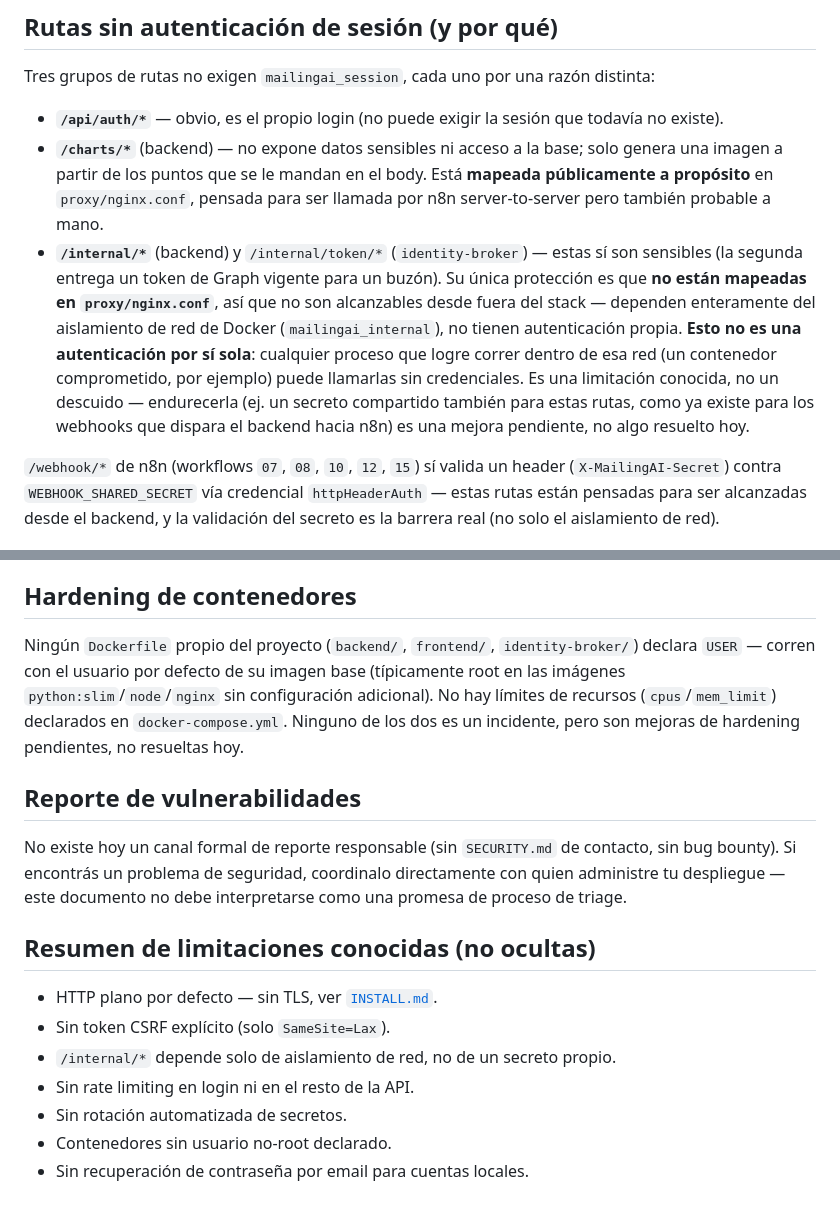
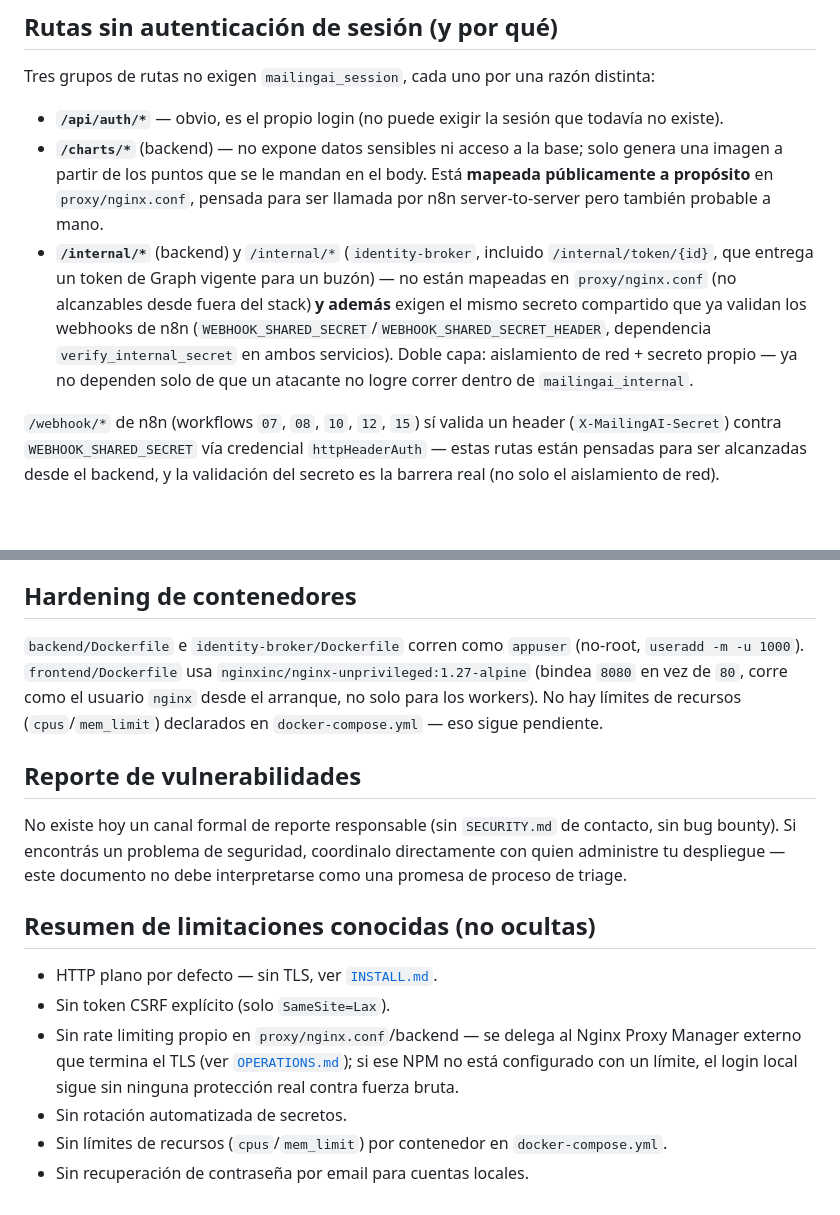
Before and after one commit to Black-Zeus/MailingAI, a Markdown page: docs/SECURITY.md, 2 parts joined by grey strips. GitHub-like rendering; blank space fills up the shorter version.

```diff
--- a/docs/SECURITY.md
+++ b/docs/SECURITY.md
@@ -34,7 +34,7 @@ Tres grupos de rutas no exigen `mailingai_session`, cada uno por una razón dist
 
 - **`/api/auth/*`** — obvio, es el propio login (no puede exigir la sesión que todavía no existe).
 - **`/charts/*`** (backend) — no expone datos sensibles ni acceso a la base; solo genera una imagen a partir de los puntos que se le mandan en el body. Está **mapeada públicamente a propósito** en `proxy/nginx.conf`, pensada para ser llamada por n8n server-to-server pero también probable a mano.
-- **`/internal/*`** (backend) y `/internal/token/*` (`identity-broker`) — estas sí son sensibles (la segunda entrega un token de Graph vigente para un buzón). Su única protección es que **no están mapeadas en `proxy/nginx.conf`**, así que no son alcanzables desde fuera del stack — dependen enteramente del aislamiento de red de Docker (`mailingai_internal`), no tienen autenticación propia. **Esto no es una autenticación por sí sola**: cualquier proceso que logre correr dentro de esa red (un contenedor comprometido, por ejemplo) puede llamarlas sin credenciales. Es una limitación conocida, no un descuido — endurecerla (ej. un secreto compartido también para estas rutas, como ya existe para los webhooks que dispara el backend hacia n8n) es una mejora pendiente, no algo resuelto hoy.
+- **`/internal/*`** (backend) y `/internal/*` (`identity-broker`, incluido `/internal/token/{id}`, que entrega un token de Graph vigente para un buzón) — no están mapeadas en `proxy/nginx.conf` (no alcanzables desde fuera del stack) **y además** exigen el mismo secreto compartido que ya validan los webhooks de n8n (`WEBHOOK_SHARED_SECRET`/`WEBHOOK_SHARED_SECRET_HEADER`, dependencia `verify_internal_secret` en ambos servicios). Doble capa: aislamiento de red + secreto propio — ya no dependen solo de que un atacante no logre correr dentro de `mailingai_internal`.
 
 `/webhook/*` de n8n (workflows `07`, `08`, `10`, `12`, `15`) sí valida un header (`X-MailingAI-Secret`) contra `WEBHOOK_SHARED_SECRET` vía credencial `httpHeaderAuth` — estas rutas están pensadas para ser alcanzadas desde el backend, y la validación del secreto es la barrera real (no solo el aislamiento de red).
 
@@ -55,7 +55,7 @@ Sin roles intermedios: un usuario es `admin` o no. Un admin ve y gestiona todo e
 
 ## Hardening de contenedores
 
-Ningún `Dockerfile` propio del proyecto (`backend/`, `frontend/`, `identity-broker/`) declara `USER` — corren con el usuario por defecto de su imagen base (típicamente root en las imágenes `python:slim`/`node`/`nginx` sin configuración adicional). No hay límites de recursos (`cpus`/`mem_limit`) declarados en `docker-compose.yml`. Ninguno de los dos es un incidente, pero son mejoras de hardening pendientes, no resueltas hoy.
+`backend/Dockerfile` e `identity-broker/Dockerfile` corren como `appuser` (no-root, `useradd -m -u 1000`). `frontend/Dockerfile` usa `nginxinc/nginx-unprivileged:1.27-alpine` (bindea `8080` en vez de `80`, corre como el usuario `nginx` desde el arranque, no solo para los workers). No hay límites de recursos (`cpus`/`mem_limit`) declarados en `docker-compose.yml` — eso sigue pendiente.
 
 ## Reporte de vulnerabilidades
 
@@ -65,8 +65,7 @@ No existe hoy un canal formal de reporte responsable (sin `SECURITY.md` de conta
 
 - HTTP plano por defecto — sin TLS, ver [`INSTALL.md`](INSTALL.md#antes-de-exponer-esto-a-una-red-real).
 - Sin token CSRF explícito (solo `SameSite=Lax`).
-- `/internal/*` depende solo de aislamiento de red, no de un secreto propio.
-- Sin rate limiting en login ni en el resto de la API.
+- Sin rate limiting propio en `proxy/nginx.conf`/backend — se delega al Nginx Proxy Manager externo que termina el TLS (ver [`OPERATIONS.md`](OPERATIONS.md#rate-limiting)); si ese NPM no está configurado con un límite, el login local sigue sin ninguna protección real contra fuerza bruta.
 - Sin rotación automatizada de secretos.
-- Contenedores sin usuario no-root declarado.
+- Sin límites de recursos (`cpus`/`mem_limit`) por contenedor en `docker-compose.yml`.
 - Sin recuperación de contraseña por email para cuentas locales.
```
Also changed, not shown: docs/OPERATIONS.md (+4 -0 lines), docs/STATUS.md (+5 -4 lines).
